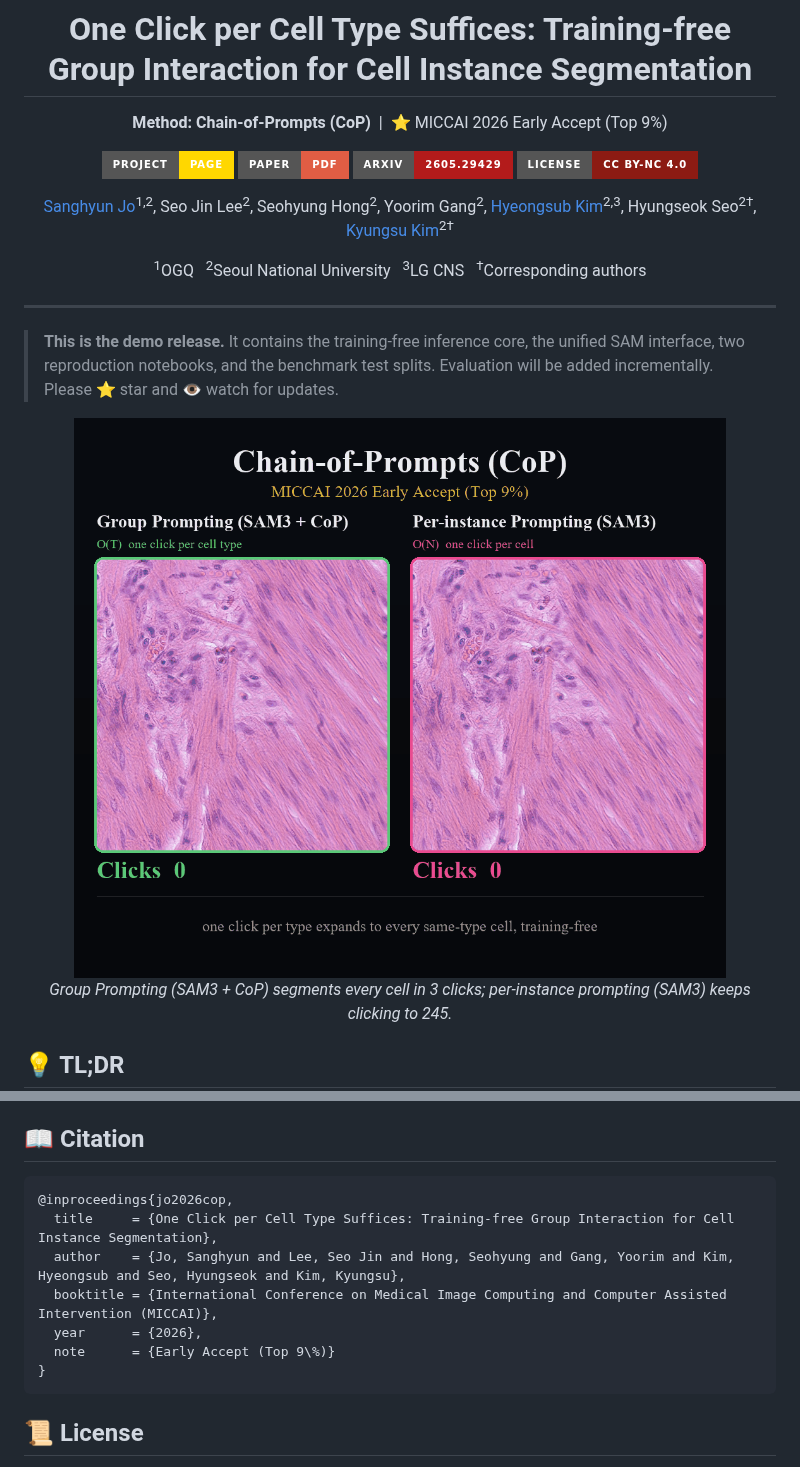
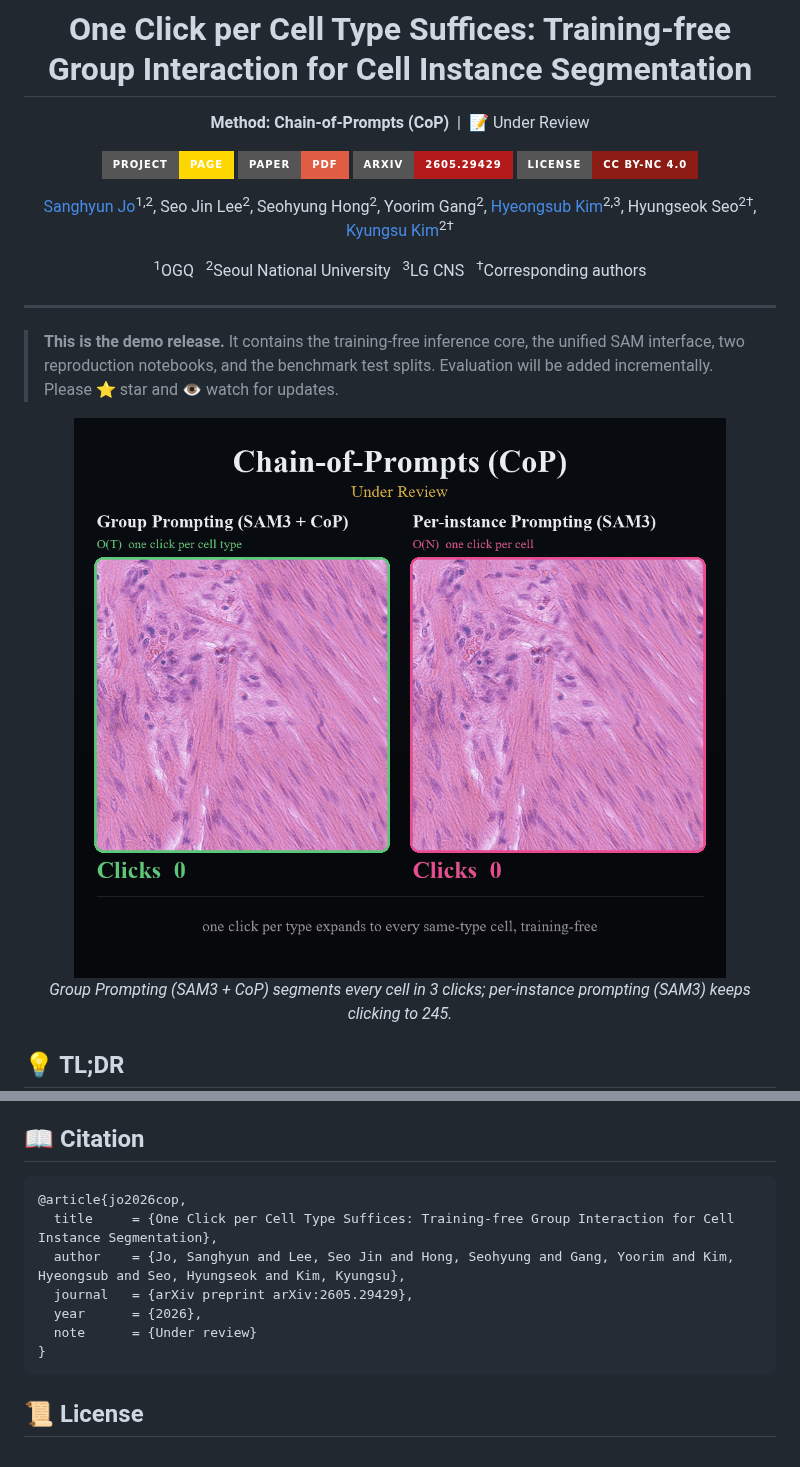
Before and after one commit to shjo-april/Chain-of-Prompts, a Markdown page: README.md, 2 parts joined by grey strips. Drawn GitHub-style; pictures changed too: assets/hero.gif; badges without logos.

Commit message:
update README badges, hero GIF, and demo notebooks

````diff
--- a/README.md
+++ b/README.md
@@ -2,7 +2,7 @@
 
 # One Click per Cell Type Suffices: Training-free Group Interaction for Cell Instance Segmentation
 
-**Method: Chain-of-Prompts (CoP)** &nbsp;|&nbsp; ⭐ MICCAI 2026 Early Accept (Top 9%)
+**Method: Chain-of-Prompts (CoP)** &nbsp;|&nbsp; 📝 Under Review
 
 [![Project Page](https://img.shields.io/badge/Project-Page-gold?style=for-the-badge)](https://shjo-april.github.io/Chain-of-Prompts)
 [![Paper](https://img.shields.io/badge/Paper-PDF-red?style=for-the-badge)](https://arxiv.org/pdf/2605.29429)
@@ -216,12 +216,12 @@ authors of every dataset and foundation model we build on.
 ## 📖 Citation
 
 ```bibtex
-@inproceedings{jo2026cop,
+@article{jo2026cop,
   title     = {One Click per Cell Type Suffices: Training-free Group Interaction for Cell Instance Segmentation},
   author    = {Jo, Sanghyun and Lee, Seo Jin and Hong, Seohyung and Gang, Yoorim and Kim, Hyeongsub and Seo, Hyungseok and Kim, Kyungsu},
-  booktitle = {International Conference on Medical Image Computing and Computer Assisted Intervention (MICCAI)},
+  journal   = {arXiv preprint arXiv:2605.29429},
   year      = {2026},
-  note      = {Early Accept (Top 9\%)}
+  note      = {Under review}
 }
 ```
 
````
Also changed, not shown: 2 other files.
